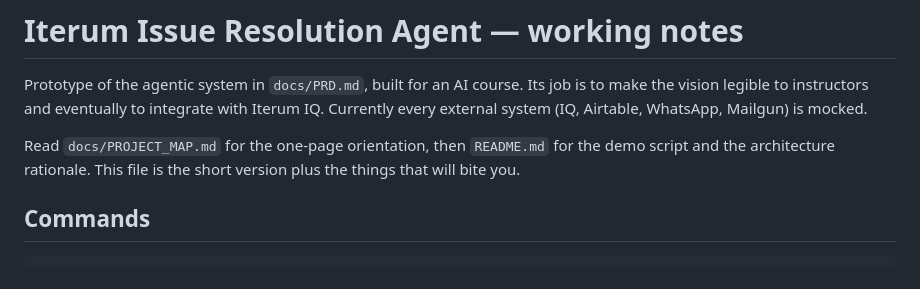
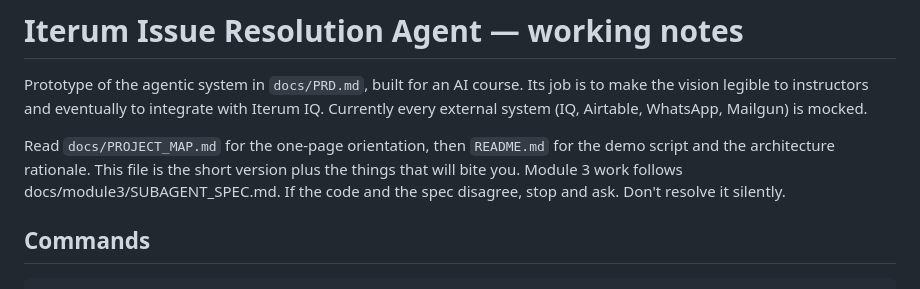
Before and after one commit to ewitherington324/iterum-issue-agent, a Markdown page: CLAUDE.md, the part around the change. Rendered like a GitHub page.

Commit message:
Add Module 3 subagent spec

```diff
--- a/CLAUDE.md
+++ b/CLAUDE.md
@@ -7,6 +7,7 @@ system (IQ, Airtable, WhatsApp, Mailgun) is mocked.
 
 Read `docs/PROJECT_MAP.md` for the one-page orientation, then `README.md` for the demo script and the architecture rationale. This file is the
 short version plus the things that will bite you.
+Module 3 work follows docs/module3/SUBAGENT_SPEC.md. If the code and the spec disagree, stop and ask. Don't resolve it silently.
 
 ## Commands
 
```
Also changed, not shown: docs/PROJECT_MAP.md (+1 -0 lines), docs/module3/SUBAGENT_SPEC.md (added, +194 -0 lines).
